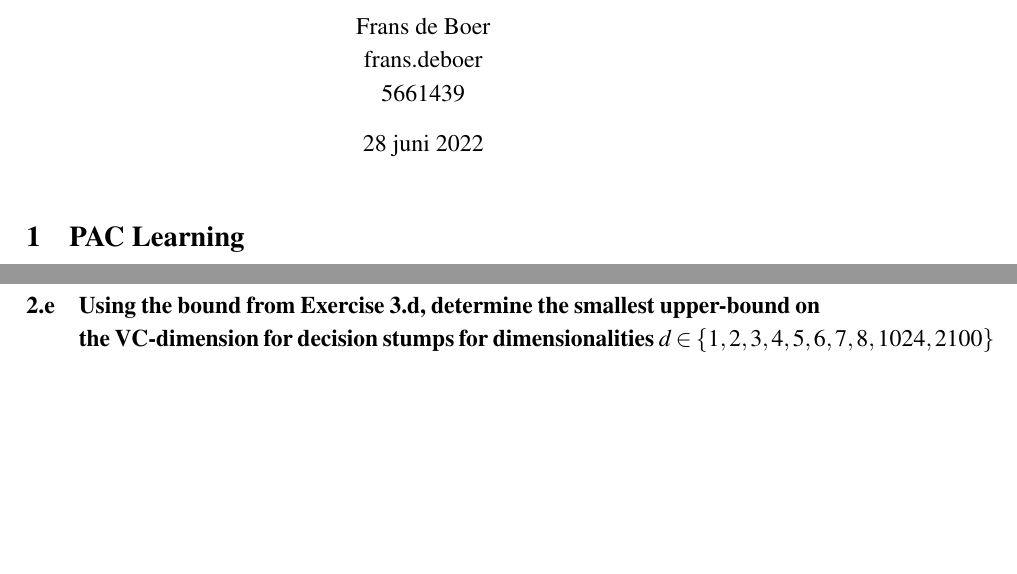
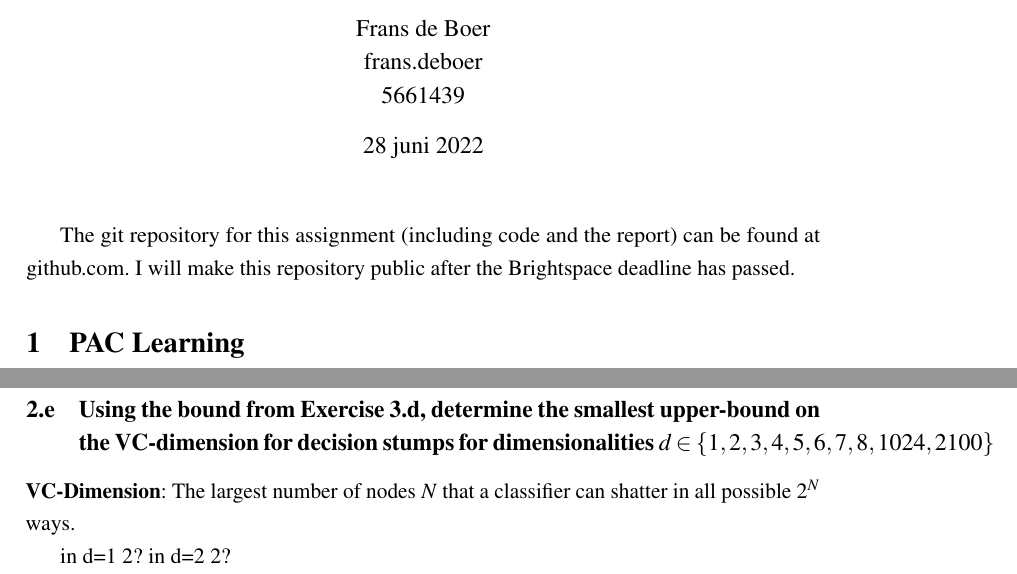
Before and after one commit to Frans-db/ml2.final-assignment, a LaTeX document (report/main.tex): two parts of pages 1 and 5 of 5 before the commit and two parts of pages 1 and 6 of 6 after it, joined at a grey line, cut so that both start at the same text, the shorter picture padded with empty space. The pictures show the PDF file report/main.pdf that the author committed with the source.

Commit message:
added git header, started 2e

```diff
--- a/report/main.tex
+++ b/report/main.tex
@@ -50,6 +50,8 @@ pdfauthor = {Frans de Boer}
 %-----------------------
 \begin{document} %All text i dokumentet hamnar mellan dessa taggar, allt ovanför är formatering av dokumentet
 \maketitle
+
+The git repository for this assignment (including code and the report) can be found at github.com. I will make this repository public after the Brightspace deadline has passed.
 
 \section{PAC Learning}
 
@@ -174,5 +176,8 @@ So the upper-bound on the maximum number of different labels a data set of size
 
 \subsection{Using the bound from Exercise 3.d, determine the smallest upper-bound on the VC-dimension for decision stumps for dimensionalities $d ∈ \{1, 2, 3, 4, 5, 6, 7, 8, 1024, 2100\}$}
 \label{sec:3e}
+\textbf{VC-Dimension}: The largest number of nodes $N$ that a classifier can shatter in all possible $2^N$ ways.
+
+in d=1 2? in d=2 2?
 
 \end{document}
```
Also changed, not shown: report/main.pdf.
